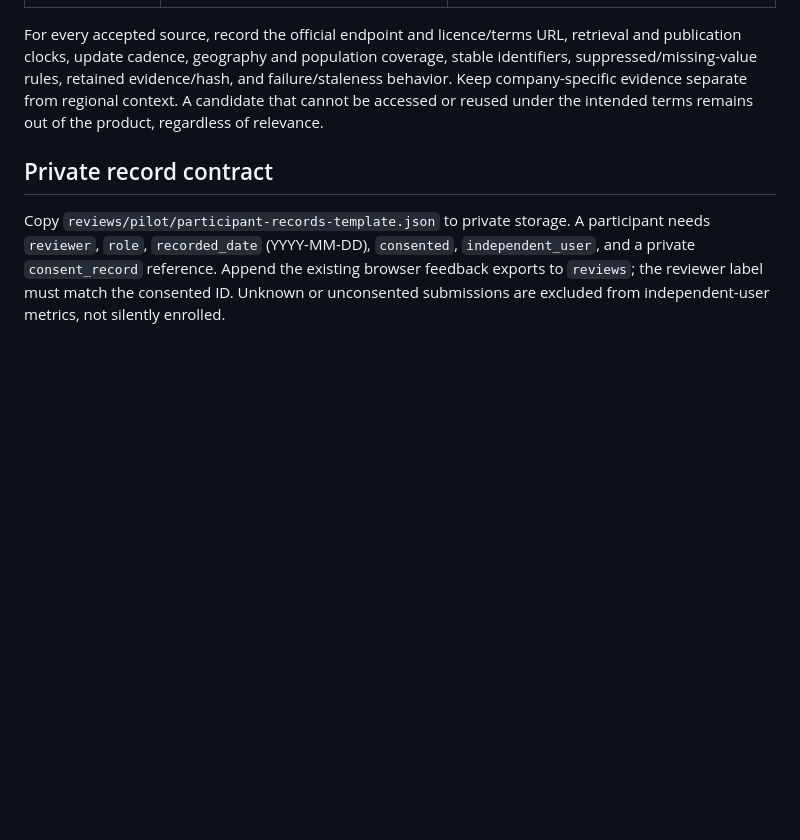
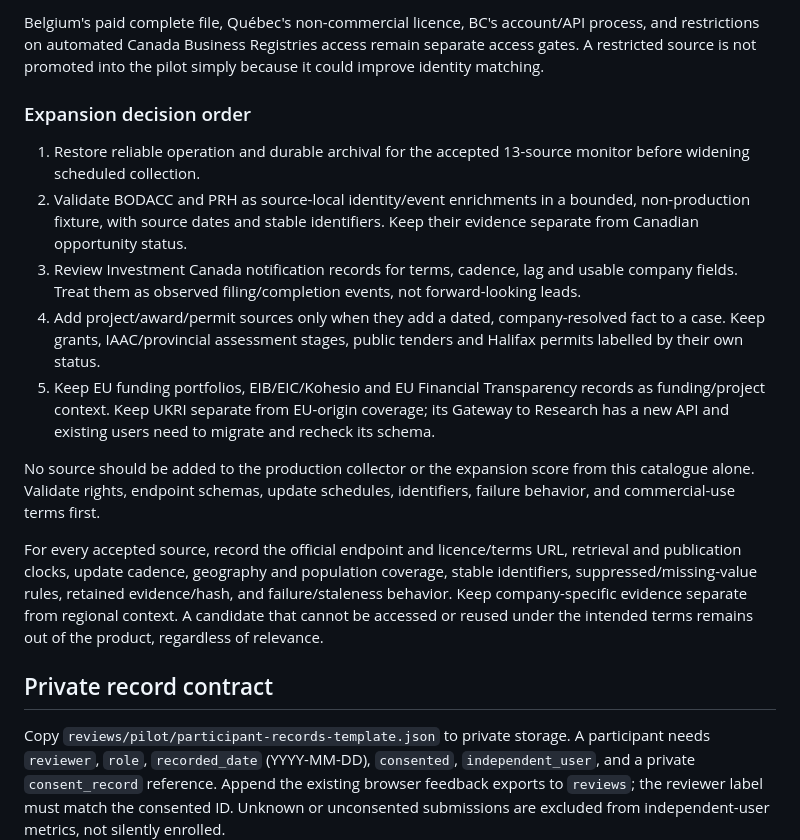
Before and after one commit to JeremyHennessy/AtlanticBridge-Signals, a Markdown page: docs/PILOT_OPERATOR_PACKET_2026_09_22.md, the part around one of its changes. Rendered like a GitHub page; blank space fills up the shorter version.

```diff
--- a/docs/PILOT_OPERATOR_PACKET_2026_09_22.md
+++ b/docs/PILOT_OPERATOR_PACKET_2026_09_22.md
@@ -60,3 +74,14 @@ These are preliminary catalogue entries for due diligence, not integrated feeds.
+Belgium's paid complete file, Québec's non-commercial licence, BC's account/API process, and restrictions on automated Canada Business Registries access remain separate access gates. A restricted source is not promoted into the pilot simply because it could improve identity matching.
+
+### Expansion decision order
+
+1. Restore reliable operation and durable archival for the accepted 13-source monitor before widening scheduled collection.
+2. Validate BODACC and PRH as source-local identity/event enrichments in a bounded, non-production fixture, with source dates and stable identifiers. Keep their evidence separate from Canadian opportunity status.
+3. Review Investment Canada notification records for terms, cadence, lag and usable company fields. Treat them as observed filing/completion events, not forward-looking leads.
+4. Add project/award/permit sources only when they add a dated, company-resolved fact to a case. Keep grants, IAAC/provincial assessment stages, public tenders and Halifax permits labelled by their own status.
+5. Keep EU funding portfolios, EIB/EIC/Kohesio and EU Financial Transparency records as funding/project context. Keep UKRI separate from EU-origin coverage; its Gateway to Research has a new API and existing users need to migrate and recheck its schema.
+
+No source should be added to the production collector or the expansion score from this catalogue alone. Validate rights, endpoint schemas, update schedules, identifiers, failure behavior, and commercial-use terms first.
 
 For every accepted source, record the official endpoint and licence/terms URL, retrieval and publication clocks, update cadence, geography and population coverage, stable identifiers, suppressed/missing-value rules, retained evidence/hash, and failure/staleness behavior. Keep company-specific evidence separate from regional context. A candidate that cannot be accessed or reused under the intended terms remains out of the product, regardless of relevance.
 
```
Also changed, not shown: other parts of docs/PILOT_OPERATOR_PACKET_2026_09_22.md (+15 -1 lines).
